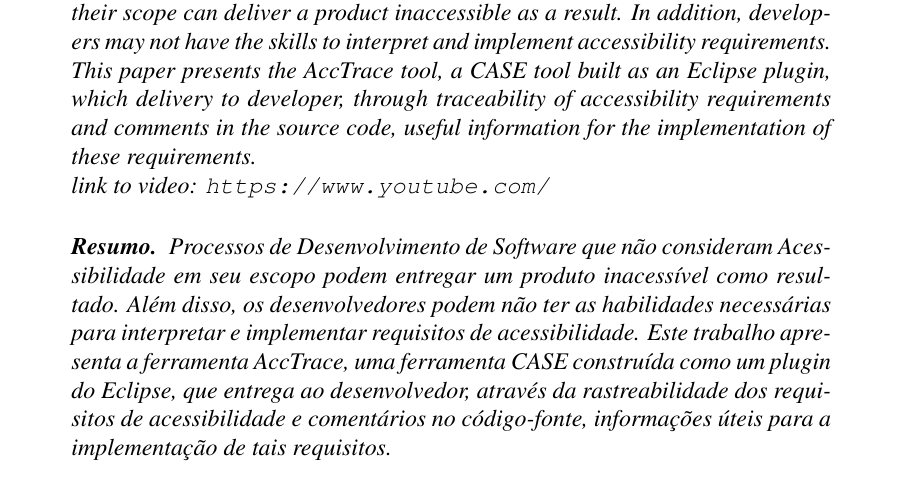
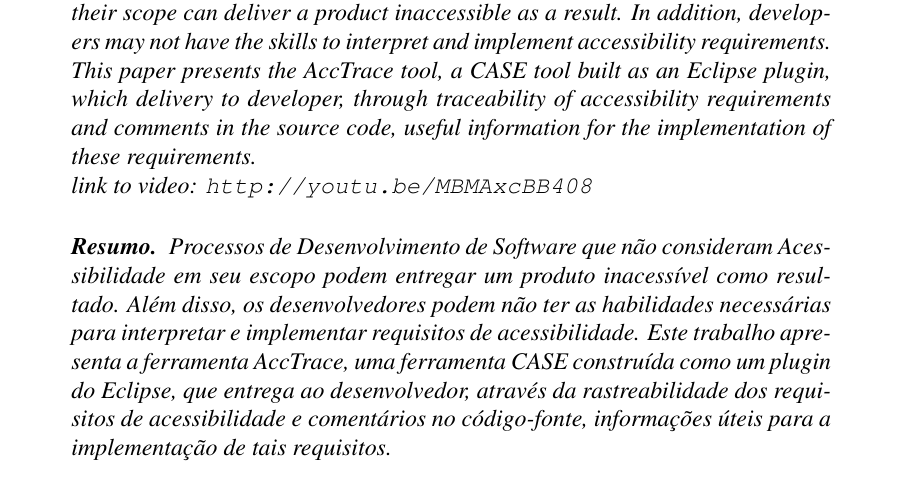
Before and after one commit to rodrigogbranco/sbes-2014-tool, a LaTeX paper (artigo.tex): part of page 1 of 8, cut so that both start at the same text. Compiled offline with pdfLaTeX; the source files are stored in an older character set and shown here as Unicode.

Commit message:
adição do link do youtube

```diff
--- a/artigo.tex
+++ b/artigo.tex
@@ -59,7 +59,7 @@
 \begin{abstract}
 Software Development Processes which not consider accessibility in their scope can deliver a product inaccessible as a result. In addition, developers may not have the skills to interpret and implement accessibility requirements. This paper presents the AccTrace tool, a CASE tool built as an Eclipse plugin, which delivery to developer, through traceability of accessibility requirements and comments in the source code, useful information for the implementation of these requirements.
 
-link to video: \url{https://www.youtube.com/}
+link to video: \url{http://youtu.be/MBMAxcBB408}
 \end{abstract}
 
 \begin{resumo}
```
